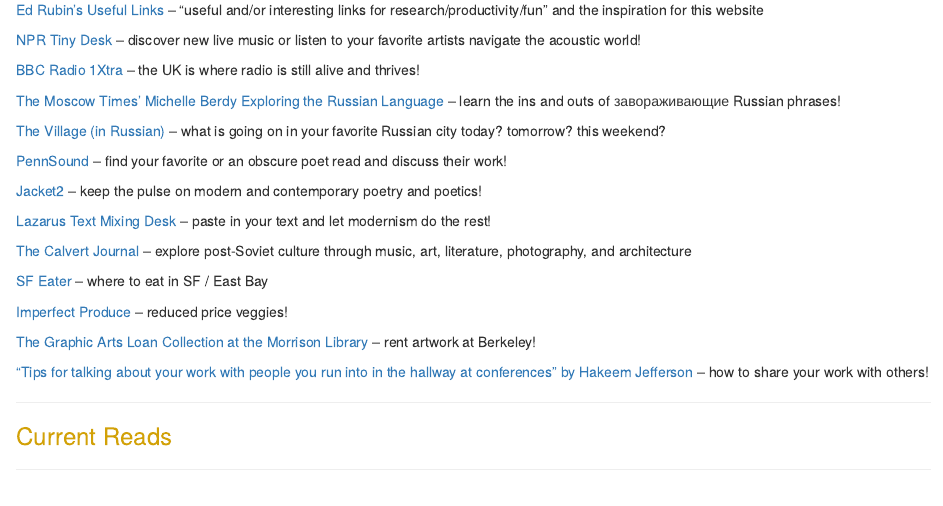
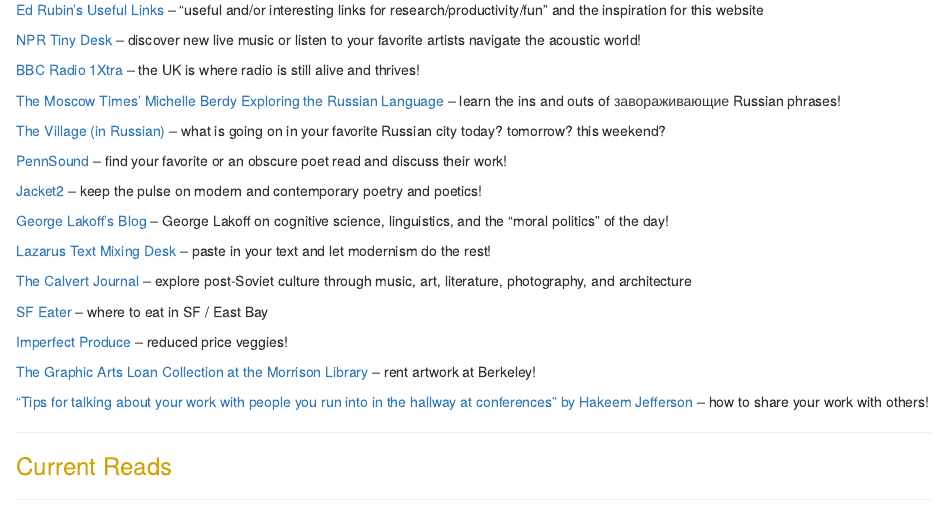
Before and after one commit to ottokienitz/ottokienitz.github.io, an R Markdown document (diversify.Rmd): the page in a window 1100 px wide, from 510 px down. Rendered offline with R 4.5, knitr and Pandoc, with nearby package versions.

Commit message:
moral politics

```diff
--- a/diversify.Rmd
+++ b/diversify.Rmd
@@ -24,6 +24,8 @@
 
 [Jacket2](http://jacket2.org) -- keep the pulse on modern and contemporary poetry and poetics!
 
+[George Lakoff's Blog](https://georgelakoff.com/blog/) -- George Lakoff on cognitive science, linguistics, and the "moral politics" of the day!
+
 [Lazarus Text Mixing Desk](http://www.lazaruscorporation.co.uk/cutup/text-mixing-desk) -- paste in your text and let modernism do the rest!
 
 [The Calvert Journal](https://www.calvertjournal.com) -- explore post-Soviet culture through music, art, literature, photography, and architecture
```
Also changed, not shown: diversify.html.
